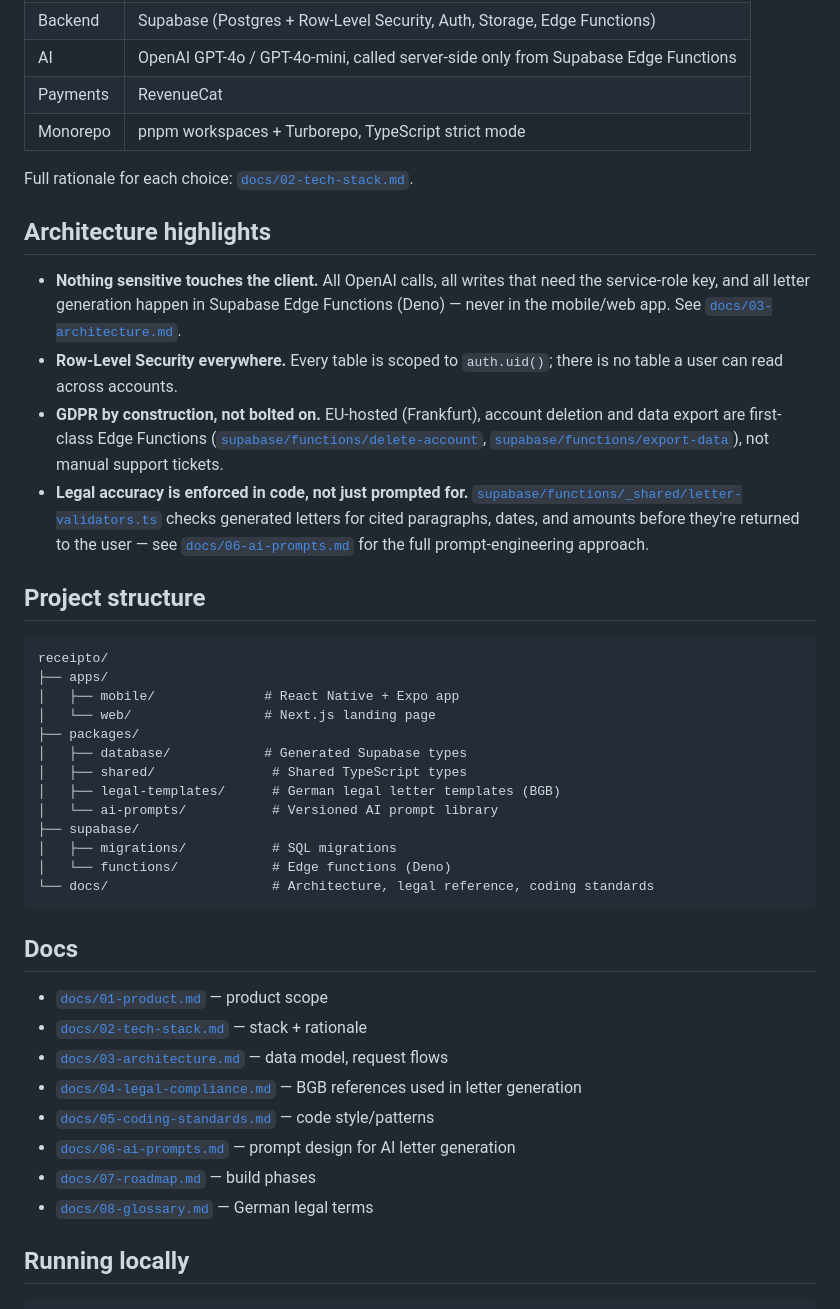
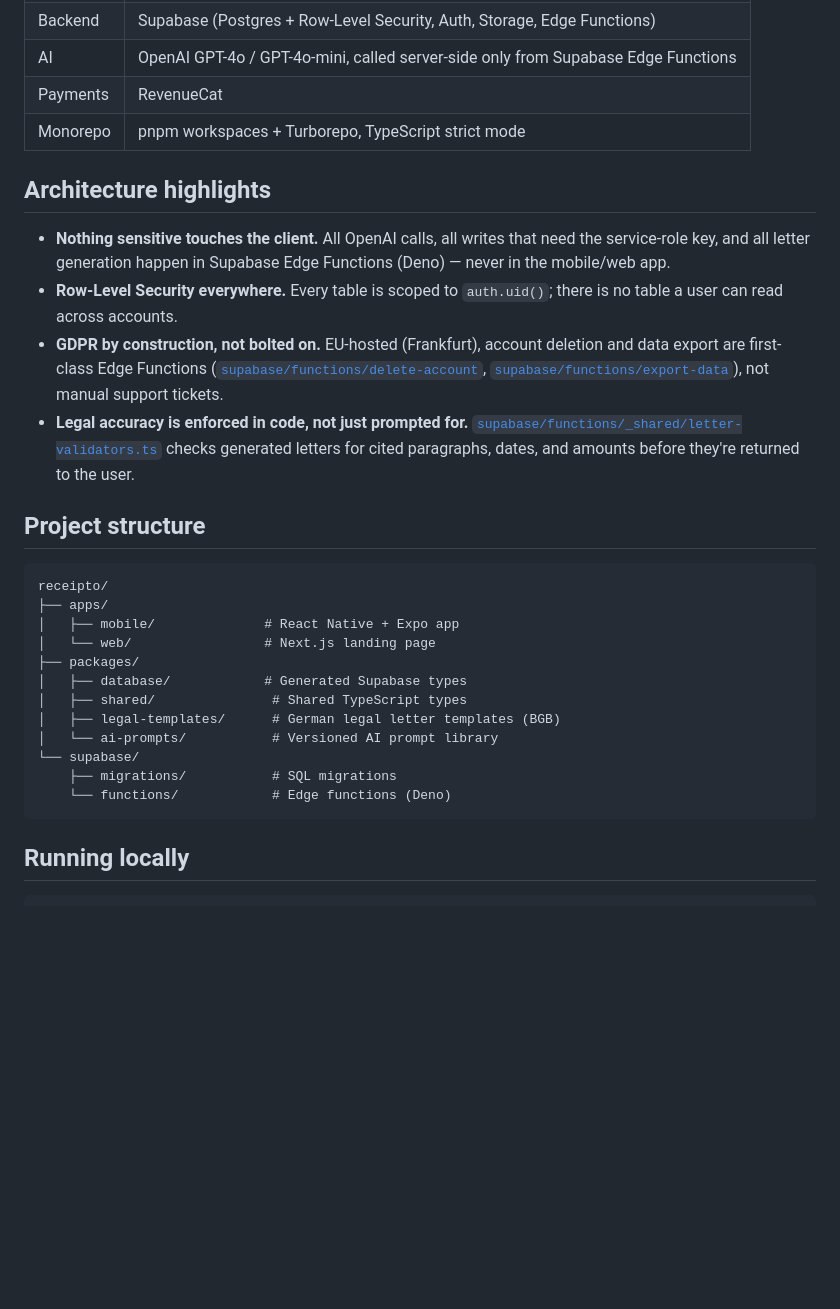
Before and after one commit to osalikovskiy/Receipto, a Markdown page: README.md, the part around the change. Drawn GitHub-style; blank space fills up the shorter version.

Commit message:
docs: remove dead links to the internal docs/ folder
README and CLAUDE.md pointed at docs/*.md files that no longer exist
in this repo (removed when it was trimmed down to a portfolio repo),
leaving broken links for anyone browsing the project on GitHub.

````diff
--- a/README.md
+++ b/README.md
@@ -24,14 +24,12 @@
 | Payments | RevenueCat                                                                        |
 | Monorepo | pnpm workspaces + Turborepo, TypeScript strict mode                               |
 
-Full rationale for each choice: [`docs/02-tech-stack.md`](docs/02-tech-stack.md).
-
 ## Architecture highlights
 
-- **Nothing sensitive touches the client.** All OpenAI calls, all writes that need the service-role key, and all letter generation happen in Supabase Edge Functions (Deno) — never in the mobile/web app. See [`docs/03-architecture.md`](docs/03-architecture.md).
+- **Nothing sensitive touches the client.** All OpenAI calls, all writes that need the service-role key, and all letter generation happen in Supabase Edge Functions (Deno) — never in the mobile/web app.
 - **Row-Level Security everywhere.** Every table is scoped to `auth.uid()`; there is no table a user can read across accounts.
 - **GDPR by construction, not bolted on.** EU-hosted (Frankfurt), account deletion and data export are first-class Edge Functions ([`supabase/functions/delete-account`](supabase/functions/delete-account), [`supabase/functions/export-data`](supabase/functions/export-data)), not manual support tickets.
-- **Legal accuracy is enforced in code, not just prompted for.** [`supabase/functions/_shared/letter-validators.ts`](supabase/functions/_shared/letter-validators.ts) checks generated letters for cited paragraphs, dates, and amounts before they're returned to the user — see [`docs/06-ai-prompts.md`](docs/06-ai-prompts.md) for the full prompt-engineering approach.
+- **Legal accuracy is enforced in code, not just prompted for.** [`supabase/functions/_shared/letter-validators.ts`](supabase/functions/_shared/letter-validators.ts) checks generated letters for cited paragraphs, dates, and amounts before they're returned to the user.
 
 ## Project structure
 
@@ -45,22 +43,10 @@ receipto/
 │   ├── shared/               # Shared TypeScript types
 │   ├── legal-templates/      # German legal letter templates (BGB)
 │   └── ai-prompts/           # Versioned AI prompt library
-├── supabase/
-│   ├── migrations/           # SQL migrations
-│   └── functions/            # Edge functions (Deno)
-└── docs/                     # Architecture, legal reference, coding standards
+└── supabase/
+    ├── migrations/           # SQL migrations
+    └── functions/            # Edge functions (Deno)
 ```
-
-## Docs
-
-- [`docs/01-product.md`](docs/01-product.md) — product scope
-- [`docs/02-tech-stack.md`](docs/02-tech-stack.md) — stack + rationale
-- [`docs/03-architecture.md`](docs/03-architecture.md) — data model, request flows
-- [`docs/04-legal-compliance.md`](docs/04-legal-compliance.md) — BGB references used in letter generation
-- [`docs/05-coding-standards.md`](docs/05-coding-standards.md) — code style/patterns
-- [`docs/06-ai-prompts.md`](docs/06-ai-prompts.md) — prompt design for AI letter generation
-- [`docs/07-roadmap.md`](docs/07-roadmap.md) — build phases
-- [`docs/08-glossary.md`](docs/08-glossary.md) — German legal terms
 
 ## Running locally
 
````
Also changed, not shown: CLAUDE.md (+2 -10 lines).
